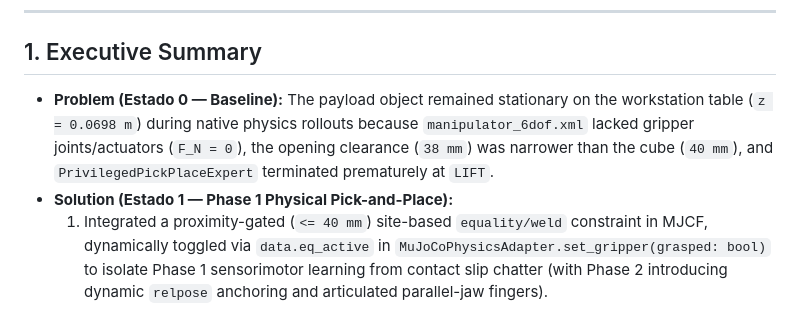
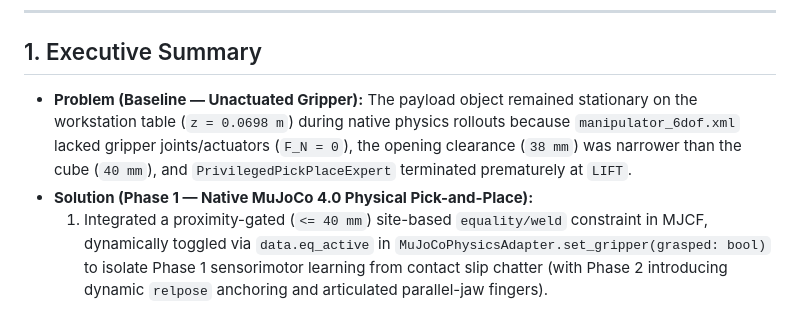
Before and after one commit to LeanoA/sim2real-data-engine, a Markdown page: docs/EXPERIMENT_REPORT_PICK_PLACE.md, the part around one of its changes. Drawn GitHub-style.

```diff
--- a/docs/EXPERIMENT_REPORT_PICK_PLACE.md
+++ b/docs/EXPERIMENT_REPORT_PICK_PLACE.md
@@ -6,8 +6,8 @@ This report documents the architectural diagnosis, implementation, and empirical
 
 ## 1. Executive Summary
 
-- **Problem (Estado 0 — Baseline):** The payload object remained stationary on the workstation table (`z = 0.0698 m`) during native physics rollouts because `manipulator_6dof.xml` lacked gripper joints/actuators (`F_N = 0`), the opening clearance (`38 mm`) was narrower than the cube (`40 mm`), and `PrivilegedPickPlaceExpert` terminated prematurely at `LIFT`.
-- **Solution (Estado 1 — Phase 1 Physical Pick-and-Place):**
+- **Problem (Baseline — Unactuated Gripper):** The payload object remained stationary on the workstation table (`z = 0.0698 m`) during native physics rollouts because `manipulator_6dof.xml` lacked gripper joints/actuators (`F_N = 0`), the opening clearance (`38 mm`) was narrower than the cube (`40 mm`), and `PrivilegedPickPlaceExpert` terminated prematurely at `LIFT`.
+- **Solution (Phase 1 — Native MuJoCo 4.0 Physical Pick-and-Place):**
   1. Integrated a proximity-gated (`<= 40 mm`) site-based `equality/weld` constraint in MJCF, dynamically toggled via `data.eq_active` in `MuJoCoPhysicsAdapter.set_gripper(grasped: bool)` to isolate Phase 1 sensorimotor learning from contact slip chatter (with Phase 2 introducing dynamic `relpose` anchoring and articulated parallel-jaw fingers).
   2. Increased finger clearance to `46 mm` (`pos = 0.02 ±0.029 0`) to prevent contact collisions during descent.
   3. Extended `PrivilegedPickPlaceExpert` to a complete 6-stage lifecycle (`APPROACH → DESCEND → GRASP → LIFT → TRANSPORT → PLACE → COMPLETED`) followed by post-release gravity settling ticks.
```
Also changed, not shown: other parts of docs/EXPERIMENT_REPORT_PICK_PLACE.md (+4 -4 lines), ARTICLE_DRAFT.md (+3 -0 lines), docs/img/baseline_vs_native_trajectory_z.png, docs/img/benchmark_kpi_comparison.png, docs/img/pick_place_spatial_yz.png.
